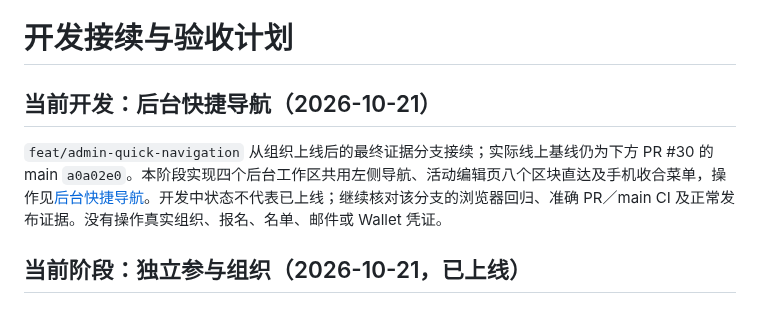
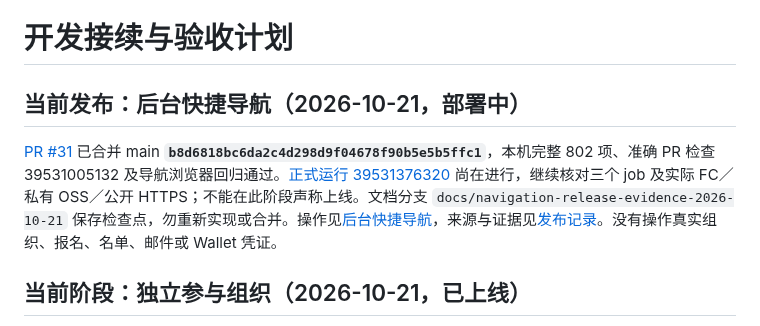
Before and after one commit to kunanli/artdicohost, a Markdown page: docs/session-recovery.md, the part around the change. GitHub-like rendering.

Commit message:
docs: save navigation release checkpoint and verified PR evidence

```diff
--- a/docs/session-recovery.md
+++ b/docs/session-recovery.md
@@ -1,8 +1,8 @@
 # 开发接续与验收计划
 
-## 当前开发：后台快捷导航（2026-10-21）
+## 当前发布：后台快捷导航（2026-10-21，部署中）
 
-`feat/admin-quick-navigation` 从组织上线后的最终证据分支接续；实际线上基线仍为下方 PR #30 的 main `a0a02e0`。本阶段实现四个后台工作区共用左侧导航、活动编辑页八个区块直达及手机收合菜单，操作见[后台快捷导航](staff-navigation.md)。开发中状态不代表已上线；继续核对该分支的浏览器回归、准确 PR／main CI 及正常发布证据。没有操作真实组织、报名、名单、邮件或 Wallet 凭证。
+[PR #31](https://github.com/kunanli/artdicohost/pull/31) 已合并 main **`b8d6818bc6da2c4d298d9f04678f90b5e5b5ffc1`**，本机完整 802 项、准确 PR 检查 39531005132 及导航浏览器回归通过。[正式运行 39531376320](https://github.com/kunanli/artdicohost/actions/runs/39531376320) 尚在进行，继续核对三个 job 及实际 FC／私有 OSS／公开 HTTPS；不能在此阶段声称上线。文档分支 `docs/navigation-release-evidence-2026-10-21` 保存检查点，勿重新实现或合并。操作见[后台快捷导航](staff-navigation.md)，来源与证据见[发布记录](navigation-release-2026-10-21.md)。没有操作真实组织、报名、名单、邮件或 Wallet 凭证。
 
 ## 当前阶段：独立参与组织（2026-10-21，已上线）
 
```
Also changed, not shown: docs/navigation-release-2026-10-21.md (added, +23 -0 lines).
